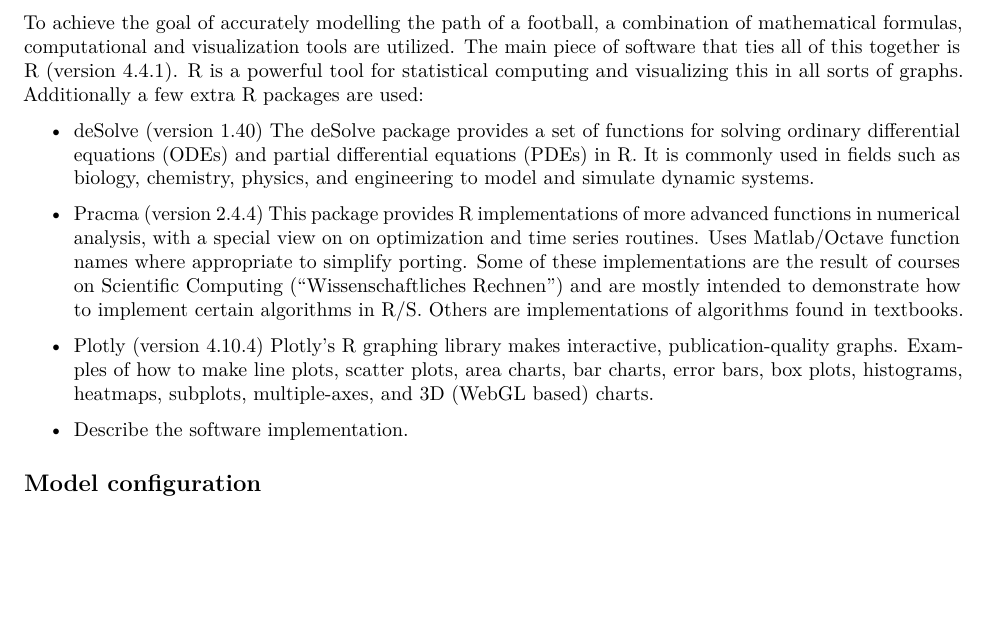
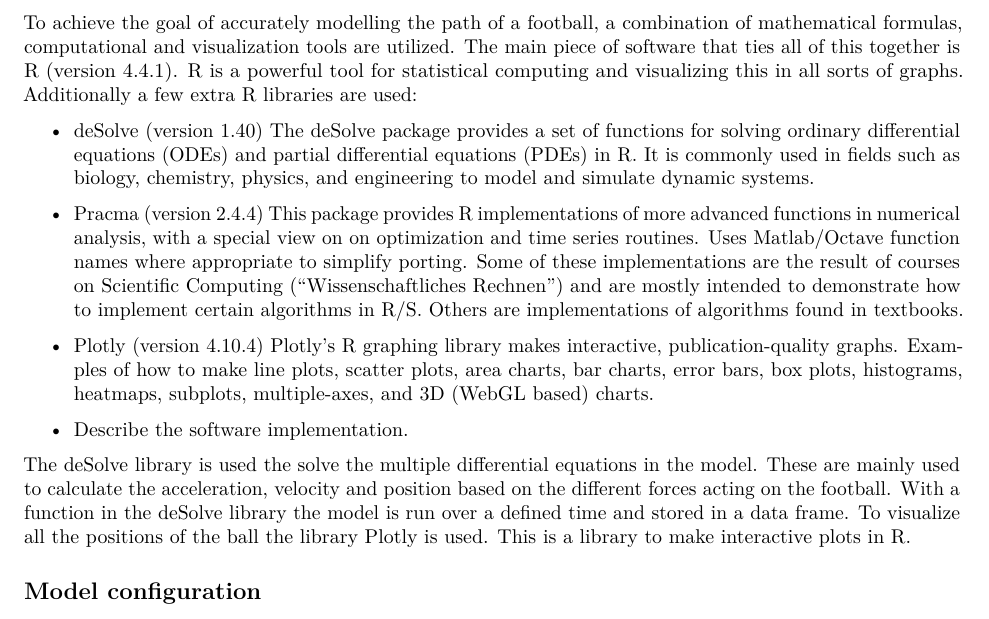
Before and after one commit to sjnelen/Themaopdracht_8, an R Markdown document (EindOpdracht/Eindopdracht.Rmd): part of page 4 of 8, cut so that both start at the same text, the shorter picture padded with empty space. Rendered offline with R 4.5, knitr and Pandoc, then LaTeX, with nearby package versions.

Commit message:
Described the software inplementation, and shuffeled some things around

```diff
--- a/EindOpdracht/Eindopdracht.Rmd
+++ b/EindOpdracht/Eindopdracht.Rmd
@@ -159,7 +159,7 @@ To achieve the goal of accurately modelling the path of a football, a combinatio
 of mathematical formulas, computational and visualization tools are utilized.
 The main piece of software that ties all of this together is R (version 4.4.1).
 R is a powerful tool for statistical computing and visualizing this in all sorts
-of graphs. Additionally a few extra R packages are used:
+of graphs. Additionally a few extra R libraries are used:
 \begin{itemize}
   \item deSolve (version 1.40) The deSolve package provides a set of functions for
         solving ordinary differential equations (ODEs) and partial differential
@@ -179,6 +179,13 @@ of graphs. Additionally a few extra R packages are used:
 \end{itemize}
 
 -   Describe the software implementation.
+
+The deSolve library is used the solve the multiple differential equations in the model.
+These are mainly used to calculate the acceleration, velocity and position based
+on the different forces acting on the football. With a function in the deSolve library
+the model is run over a defined time and stored in a data frame. To visualize all
+the positions of the ball the library Plotly is used. This is a library to make
+interactive plots in R.
 
 ## Model configuration
 
```
Also changed, not shown: EindOpdracht/Eindopdracht.Rmd (12 more changed lines).
